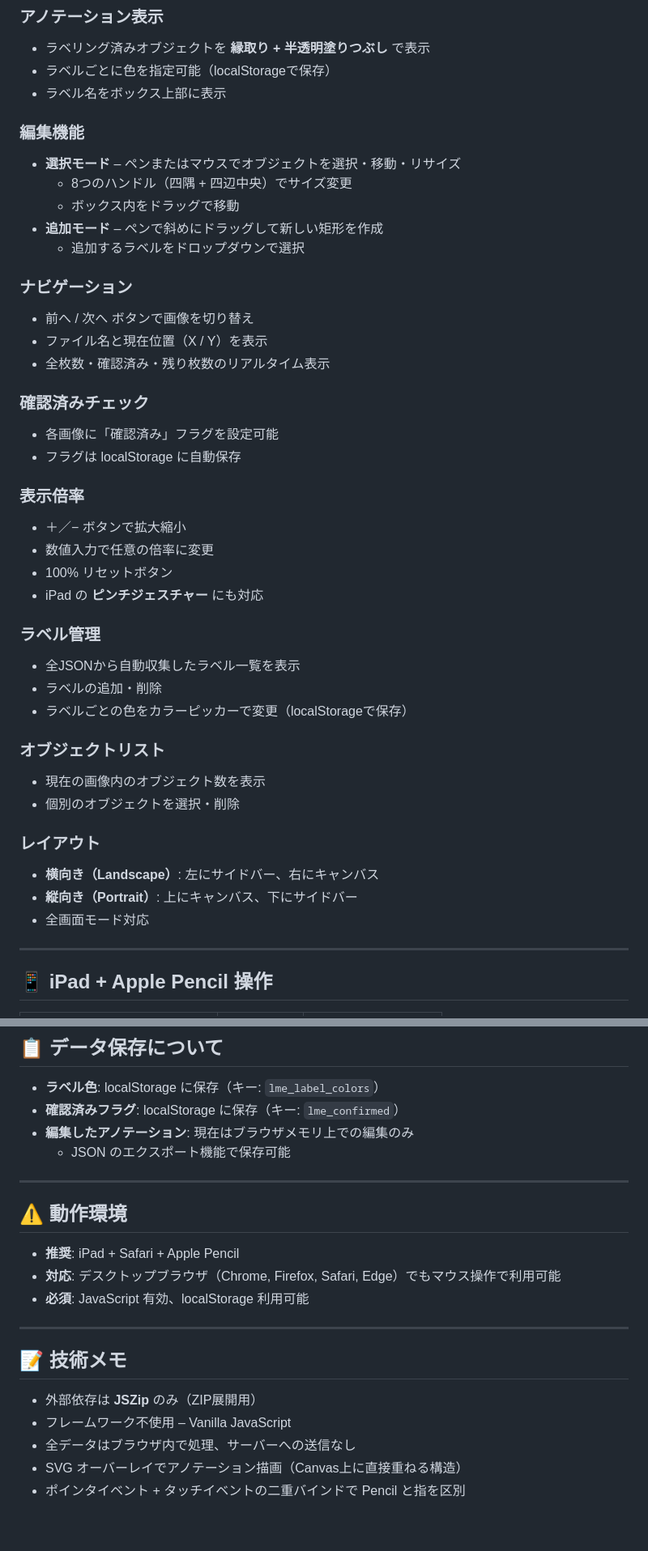
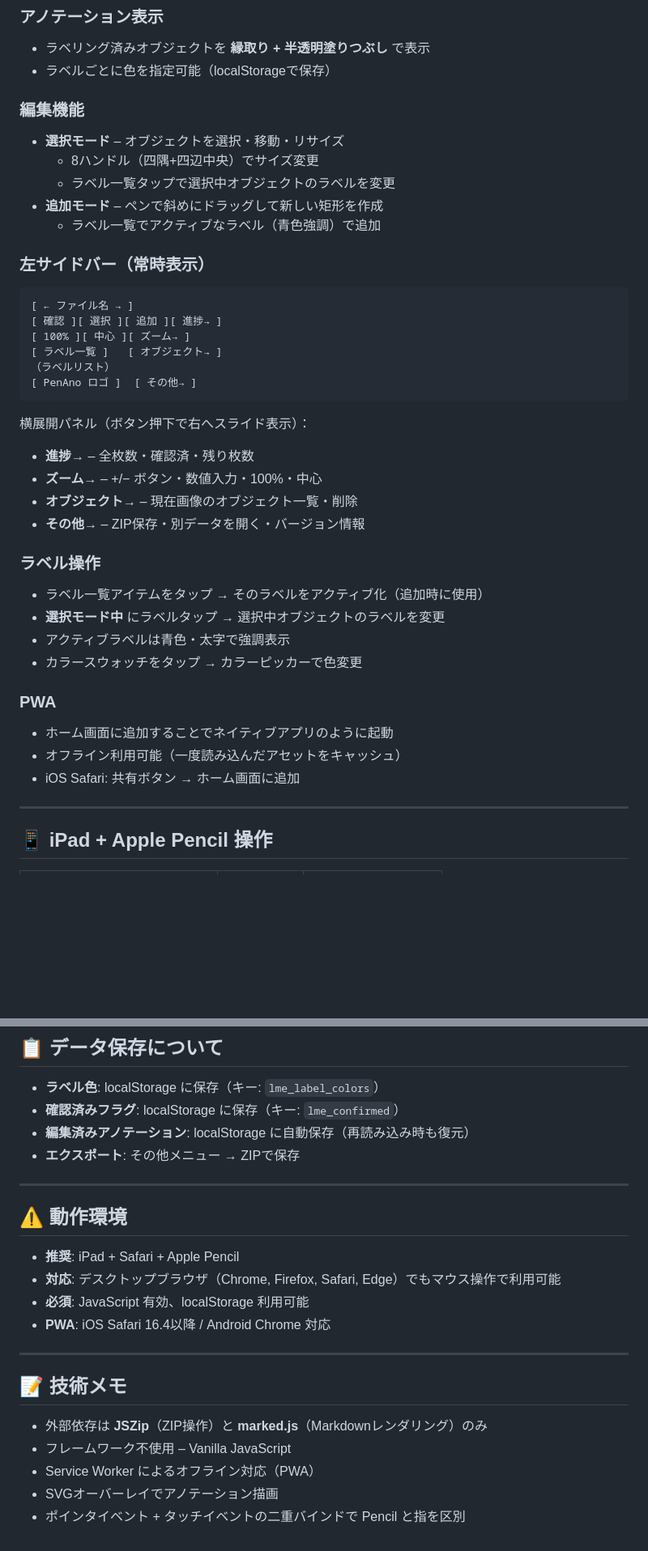
Before and after one commit to DTT-JP/PenAno, a Markdown page: README.md, 2 parts joined by grey strips. Shown at 81% size. Drawn GitHub-style; blank space fills up the shorter version.

````diff
--- a/README.md
+++ b/README.md
@@ -17,43 +18,41 @@ Safari ブラウザ内で LabelMe (JSON) 形式のラベリングデータの **
 ### アノテーション表示
 - ラベリング済みオブジェクトを **縁取り + 半透明塗りつぶし** で表示
 - ラベルごとに色を指定可能（localStorageで保存）
-- ラベル名をボックス上部に表示
 
 ### 編集機能
-- **選択モード** – ペンまたはマウスでオブジェクトを選択・移動・リサイズ
-  - 8つのハンドル（四隅 + 四辺中央）でサイズ変更
-  - ボックス内をドラッグで移動
+- **選択モード** – オブジェクトを選択・移動・リサイズ
+  - 8ハンドル（四隅+四辺中央）でサイズ変更
+  - ラベル一覧タップで選択中オブジェクトのラベルを変更
 - **追加モード** – ペンで斜めにドラッグして新しい矩形を作成
-  - 追加するラベルをドロップダウンで選択
+  - ラベル一覧でアクティブなラベル（青色強調）で追加
 
-### ナビゲーション
-- 前へ / 次へ ボタンで画像を切り替え
-- ファイル名と現在位置（X / Y）を表示
-- 全枚数・確認済み・残り枚数のリアルタイム表示
+### 左サイドバー（常時表示）
 
-### 確認済みチェック
-- 各画像に「確認済み」フラグを設定可能
-- フラグは localStorage に自動保存
+```
+[ ← ファイル名 → ]
+[ 確認 ][ 選択 ][ 追加 ][ 進捗→ ]
+[ 100% ][ 中心 ][ ズーム→ ]
+[ ラベル一覧 ]   [ オブジェクト→ ]
+（ラベルリスト）
+[ PenAno ロゴ ]  [ その他→ ]
+```
 
-### 表示倍率
-- ＋／− ボタンで拡大縮小
-- 数値入力で任意の倍率に変更
-- 100% リセットボタン
-- iPad の **ピンチジェスチャー** にも対応
+横展開パネル（ボタン押下で右へスライド表示）：
+- **進捗→** – 全枚数・確認済・残り枚数
+- **ズーム→** – +/− ボタン・数値入力・100%・中心
+- **オブジェクト→** – 現在画像のオブジェクト一覧・削除
+- **その他→** – ZIP保存・別データを開く・バージョン情報
 
-### ラベル管理
-- 全JSONから自動収集したラベル一覧を表示
-- ラベルの追加・削除
-- ラベルごとの色をカラーピッカーで変更（localStorageで保存）
+### ラベル操作
+- ラベル一覧アイテムをタップ → そのラベルをアクティブ化（追加時に使用）
+- **選択モード中** にラベルタップ → 選択中オブジェクトのラベルを変更
+- アクティブラベルは青色・太字で強調表示
+- カラースウォッチをタップ → カラーピッカーで色変更
 
-### オブジェクトリスト
-- 現在の画像内のオブジェクト数を表示
-- 個別のオブジェクトを選択・削除
-
-### レイアウト
-- **横向き（Landscape）**: 左にサイドバー、右にキャンバス
-- **縦向き（Portrait）**: 上にキャンバス、下にサイドバー
-- 全画面モード対応
+### PWA
+- ホーム画面に追加することでネイティブアプリのように起動
+- オフライン利用可能（一度読み込んだアセットをキャッシュ）
+- iOS Safari: 共有ボタン → ホーム画面に追加
 
 ---
 
@@ -157,8 +195,8 @@ PenAno/
 
 - **ラベル色**: localStorage に保存（キー: `lme_label_colors`）
 - **確認済みフラグ**: localStorage に保存（キー: `lme_confirmed`）
-- **編集したアノテーション**: 現在はブラウザメモリ上での編集のみ
-  - JSON のエクスポート機能で保存可能
+- **編集済みアノテーション**: localStorage に自動保存（再読み込み時も復元）
+- **エクスポート**: その他メニュー → ZIPで保存
 
 ---
 
@@ -167,13 +205,14 @@ PenAno/
 - **推奨**: iPad + Safari + Apple Pencil
 - **対応**: デスクトップブラウザ（Chrome, Firefox, Safari, Edge）でもマウス操作で利用可能
 - **必須**: JavaScript 有効、localStorage 利用可能
+- **PWA**: iOS Safari 16.4以降 / Android Chrome 対応
 
 ---
 
 ## 📝 技術メモ
 
-- 外部依存は **JSZip** のみ（ZIP展開用）
+- 外部依存は **JSZip**（ZIP操作）と **marked.js**（Markdownレンダリング）のみ
 - フレームワーク不使用 – Vanilla JavaScript
-- 全データはブラウザ内で処理、サーバーへの送信なし
-- SVG オーバーレイでアノテーション描画（Canvas上に直接重ねる構造）
+- Service Worker によるオフライン対応（PWA）
+- SVGオーバーレイでアノテーション描画
 - ポインタイベント + タッチイベントの二重バインドで Pencil と指を区別
````
Also changed, not shown: other parts of README.md (+75 -35 lines), doc/CHANGELOG.md (added, +3 -0 lines), doc/v0-0-0.md (added, +5 -0 lines).
